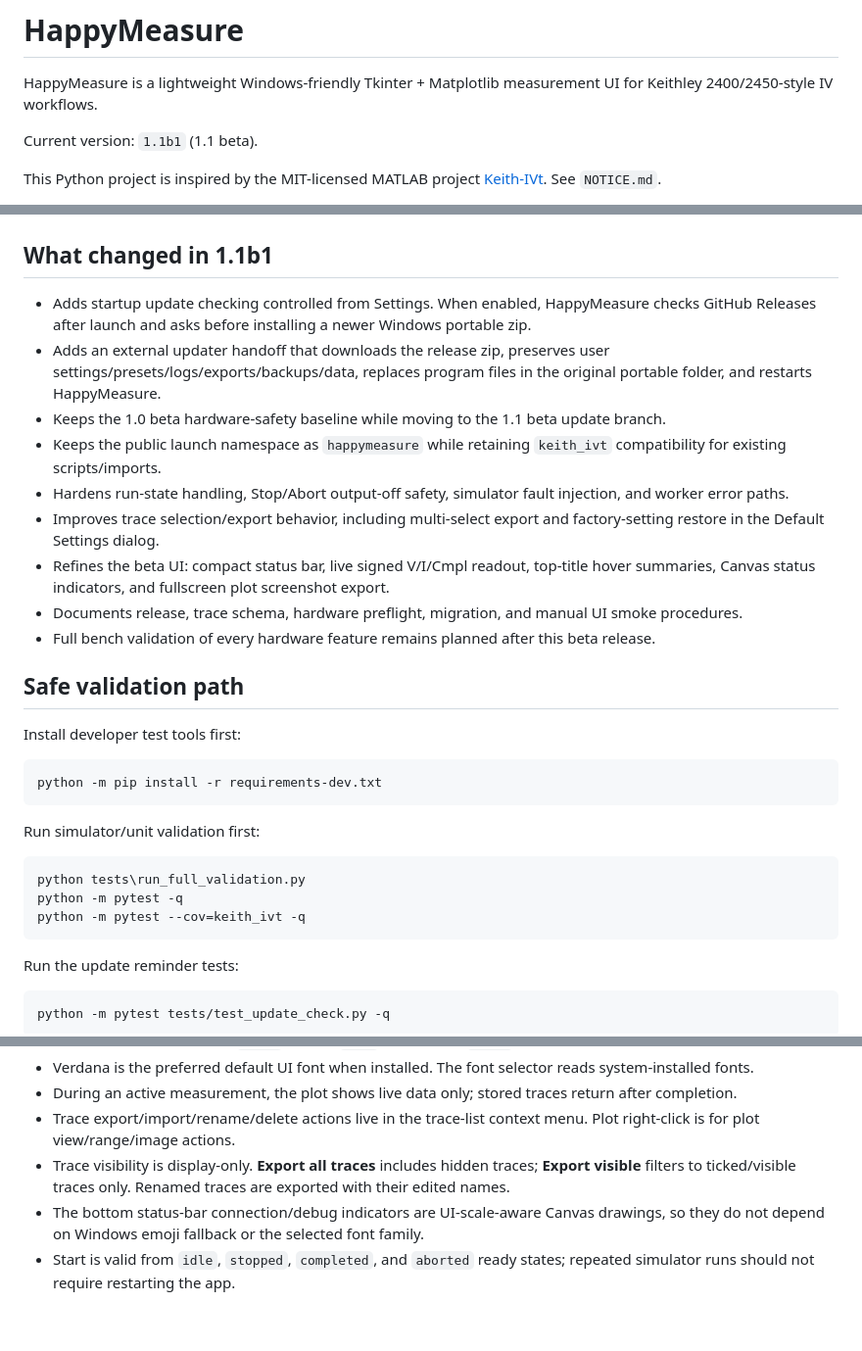
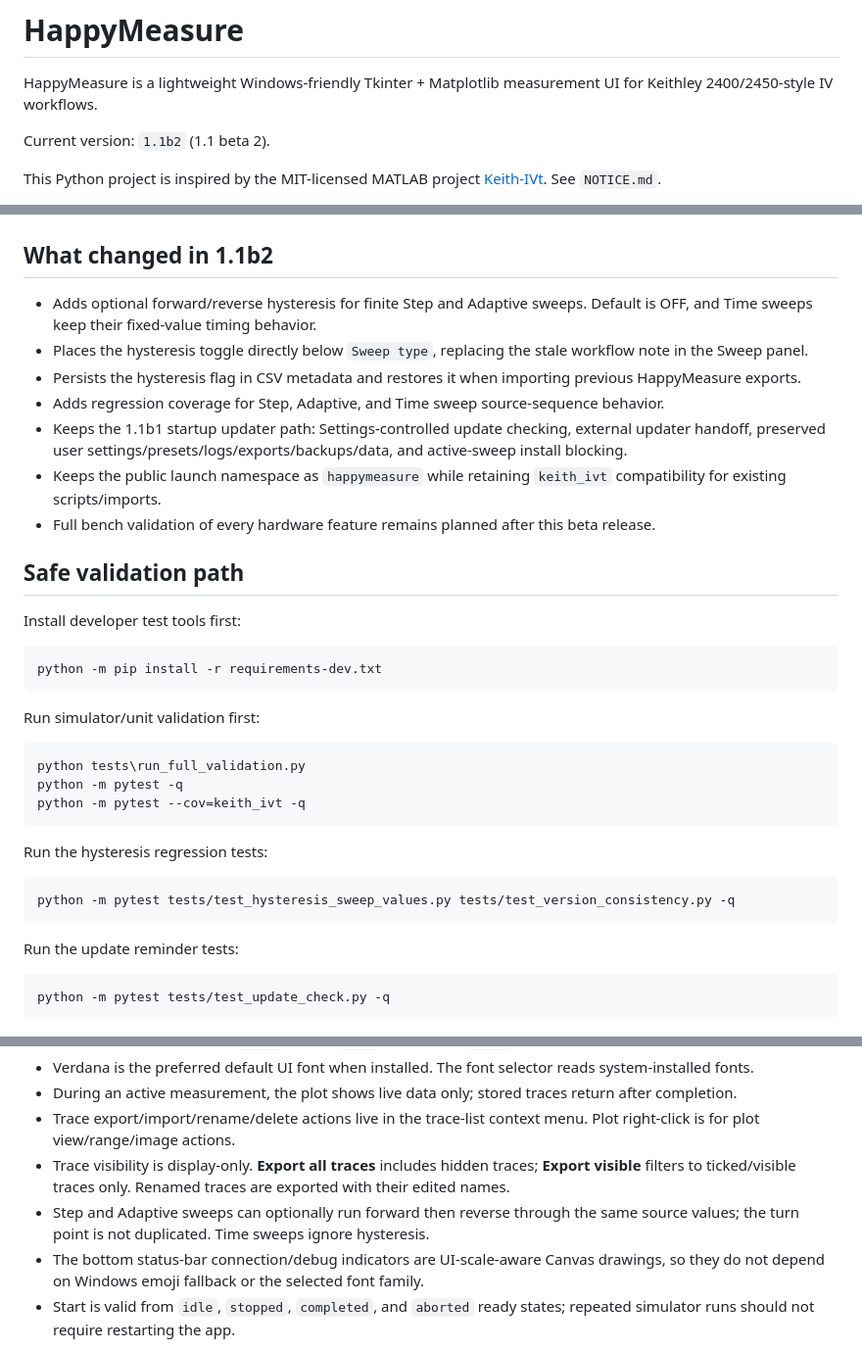
Before and after one commit to Xiaolong-6/HappyMeasure, a Markdown page: README.md, 3 parts joined by grey strips. Shown at 98% size. Rendered like a GitHub page; blank space fills up the shorter version.

Commit message:
Document 1.1b2 hysteresis sweep update

````diff
--- a/README.md
+++ b/README.md
@@ -2,7 +2,7 @@
 
 HappyMeasure is a lightweight Windows-friendly Tkinter + Matplotlib measurement UI for Keithley 2400/2450-style IV workflows.
 
-Current version: `1.1b1` (1.1 beta).
+Current version: `1.1b2` (1.1 beta 2).
 
 This Python project is inspired by the MIT-licensed MATLAB project
 [Keith-IVt](https://github.com/Xiaolong-6/Keith-IVt). See `NOTICE.md`.
@@ -50,16 +50,14 @@ Settings page with simulator, cache, font, scale, and theme controls:
 
 ![HappyMeasure settings page](docs/screenshots/happymeasure-settings.png)
 
-## What changed in 1.1b1
+## What changed in 1.1b2
 
-- Adds startup update checking controlled from Settings. When enabled, HappyMeasure checks GitHub Releases after launch and asks before installing a newer Windows portable zip.
-- Adds an external updater handoff that downloads the release zip, preserves user settings/presets/logs/exports/backups/data, replaces program files in the original portable folder, and restarts HappyMeasure.
-- Keeps the 1.0 beta hardware-safety baseline while moving to the 1.1 beta update branch.
+- Adds optional forward/reverse hysteresis for finite Step and Adaptive sweeps. Default is OFF, and Time sweeps keep their fixed-value timing behavior.
+- Places the hysteresis toggle directly below `Sweep type`, replacing the stale workflow note in the Sweep panel.
+- Persists the hysteresis flag in CSV metadata and restores it when importing previous HappyMeasure exports.
+- Adds regression coverage for Step, Adaptive, and Time sweep source-sequence behavior.
+- Keeps the 1.1b1 startup updater path: Settings-controlled update checking, external updater handoff, preserved user settings/presets/logs/exports/backups/data, and active-sweep install blocking.
 - Keeps the public launch namespace as `happymeasure` while retaining `keith_ivt` compatibility for existing scripts/imports.
-- Hardens run-state handling, Stop/Abort output-off safety, simulator fault injection, and worker error paths.
-- Improves trace selection/export behavior, including multi-select export and factory-setting restore in the Default Settings dialog.
-- Refines the beta UI: compact status bar, live signed V/I/Cmpl readout, top-title hover summaries, Canvas status indicators, and fullscreen plot screenshot export.
-- Documents release, trace schema, hardware preflight, migration, and manual UI smoke procedures.
 - Full bench validation of every hardware feature remains planned after this beta release.
 
 ## Safe validation path
@@ -76,6 +74,12 @@ Run simulator/unit validation first:
 python tests\run_full_validation.py
 python -m pytest -q
 python -m pytest --cov=keith_ivt -q
+```
+
+Run the hysteresis regression tests:
+
+```text
+python -m pytest tests/test_hysteresis_sweep_values.py tests/test_version_consistency.py -q
 ```
 
 Run the update reminder tests:
@@ -129,6 +133,7 @@ This README is the human-facing handoff. Public documentation is in `docs/`.
 - During an active measurement, the plot shows live data only; stored traces return after completion.
 - Trace export/import/rename/delete actions live in the trace-list context menu. Plot right-click is for plot view/range/image actions.
 - Trace visibility is display-only. **Export all traces** includes hidden traces; **Export visible** filters to ticked/visible traces only. Renamed traces are exported with their edited names.
+- Step and Adaptive sweeps can optionally run forward then reverse through the same source values; the turn point is not duplicated. Time sweeps ignore hysteresis.
 - The bottom status-bar connection/debug indicators are UI-scale-aware Canvas drawings, so they do not depend on Windows emoji fallback or the selected font family.
 - Start is valid from `idle`, `stopped`, `completed`, and `aborted` ready states; repeated simulator runs should not require restarting the app.
 
````
